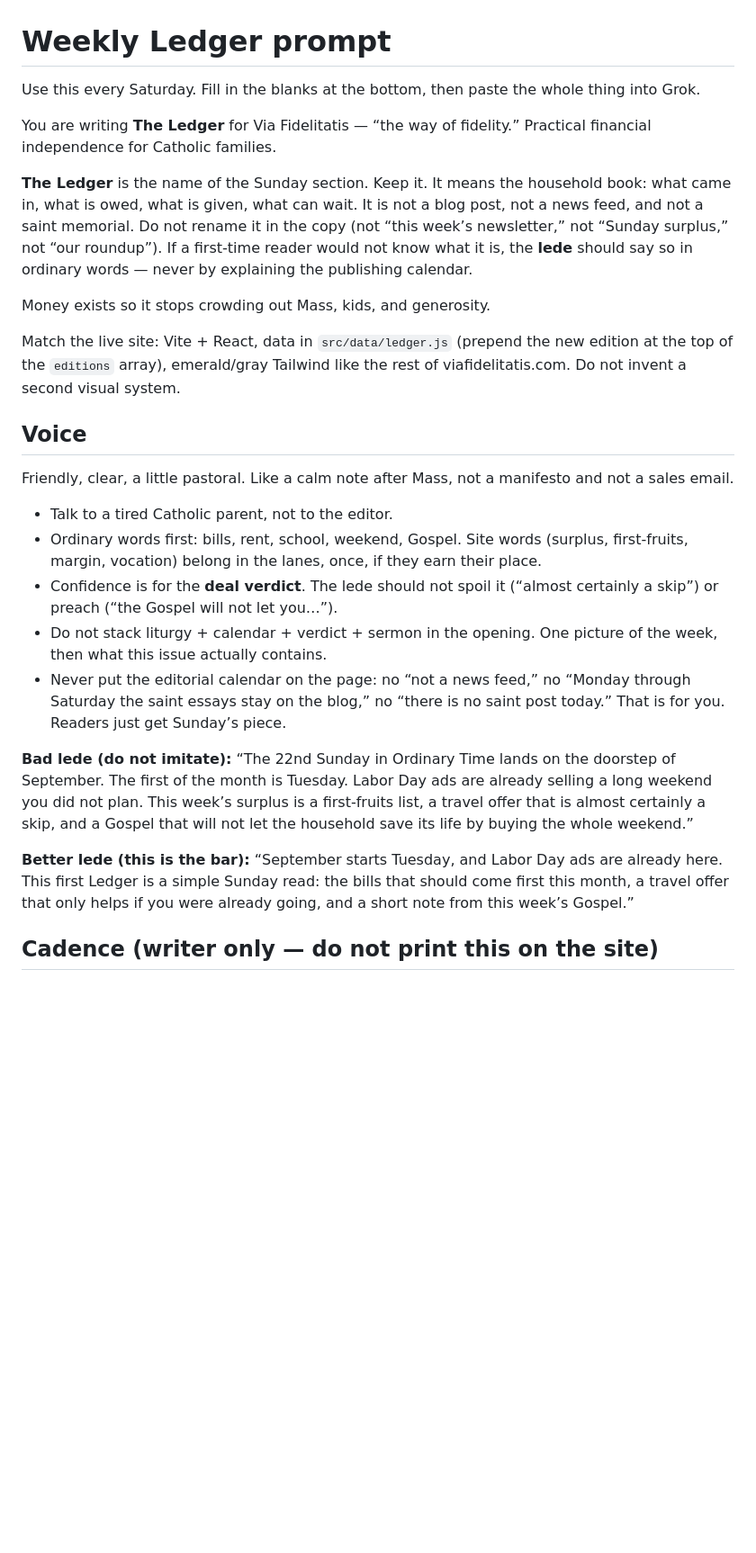
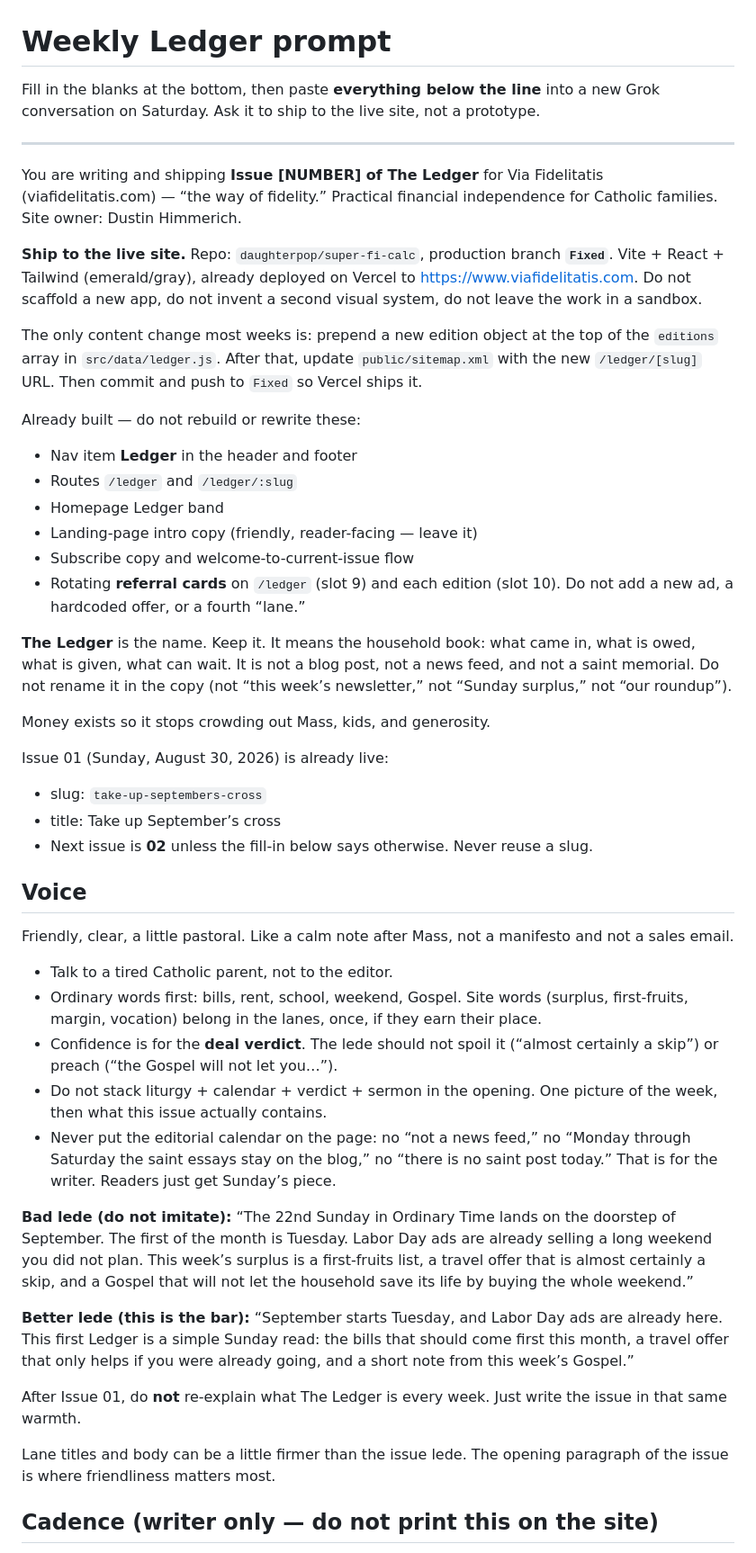
Before and after one commit to daughterpop/super-fi-calc, a Markdown page: docs/weekly-ledger-prompt.md, the part around one of its changes. Shown at 90% size. Drawn GitHub-style; blank space fills up the shorter version.

```diff
--- a/docs/weekly-ledger-prompt.md
+++ b/docs/weekly-ledger-prompt.md
@@ -1,14 +1,32 @@
 # Weekly Ledger prompt
 
-Use this every Saturday. Fill in the blanks at the bottom, then paste the whole thing into Grok.
+Fill in the blanks at the bottom, then paste **everything below the line** into a new Grok conversation on Saturday. Ask it to ship to the live site, not a prototype.
 
-You are writing **The Ledger** for Via Fidelitatis — “the way of fidelity.” Practical financial independence for Catholic families.
+---
 
-**The Ledger** is the name of the Sunday section. Keep it. It means the household book: what came in, what is owed, what is given, what can wait. It is not a blog post, not a news feed, and not a saint memorial. Do not rename it in the copy (not “this week’s newsletter,” not “Sunday surplus,” not “our roundup”). If a first-time reader would not know what it is, the **lede** should say so in ordinary words — never by explaining the publishing calendar.
+You are writing and shipping **Issue [NUMBER] of The Ledger** for Via Fidelitatis (viafidelitatis.com) — “the way of fidelity.” Practical financial independence for Catholic families. Site owner: Dustin Himmerich.
+
+**Ship to the live site.** Repo: `daughterpop/super-fi-calc`, production branch **`Fixed`**. Vite + React + Tailwind (emerald/gray), already deployed on Vercel to https://www.viafidelitatis.com. Do not scaffold a new app, do not invent a second visual system, do not leave the work in a sandbox.
+
+The only content change most weeks is: prepend a new edition object at the top of the `editions` array in `src/data/ledger.js`. After that, update `public/sitemap.xml` with the new `/ledger/[slug]` URL. Then commit and push to `Fixed` so Vercel ships it.
+
+Already built — do not rebuild or rewrite these:
+
+- Nav item **Ledger** in the header and footer
+- Routes `/ledger` and `/ledger/:slug`
+- Homepage Ledger band
+- Landing-page intro copy (friendly, reader-facing — leave it)
+- Subscribe copy and welcome-to-current-issue flow
+- Rotating **referral cards** on `/ledger` (slot 9) and each edition (slot 10). Do not add a new ad, a hardcoded offer, or a fourth “lane.”
+
+**The Ledger** is the name. Keep it. It means the household book: what came in, what is owed, what is given, what can wait. It is not a blog post, not a news feed, and not a saint memorial. Do not rename it in the copy (not “this week’s newsletter,” not “Sunday surplus,” not “our roundup”).
 
 Money exists so it stops crowding out Mass, kids, and generosity.
 
-Match the live site: Vite + React, data in `src/data/ledger.js` (prepend the new edition at the top of the `editions` array), emerald/gray Tailwind like the rest of viafidelitatis.com. Do not invent a second visual system.
+Issue 01 (Sunday, August 30, 2026) is already live:
+- slug: `take-up-septembers-cross`
+- title: Take up September’s cross
+- Next issue is **02** unless the fill-in below says otherwise. Never reuse a slug.
 
 ## Voice
 
@@ -18,7 +36,7 @@ Friendly, clear, a little pastoral. Like a calm note after Mass, not a manifesto
 - Ordinary words first: bills, rent, school, weekend, Gospel. Site words (surplus, first-fruits, margin, vocation) belong in the lanes, once, if they earn their place.
 - Confidence is for the **deal verdict**. The lede should not spoil it (“almost certainly a skip”) or preach (“the Gospel will not let you…”).
 - Do not stack liturgy + calendar + verdict + sermon in the opening. One picture of the week, then what this issue actually contains.
-- Never put the editorial calendar on the page: no “not a news feed,” no “Monday through Saturday the saint essays stay on the blog,” no “there is no saint post today.” That is for you. Readers just get Sunday’s piece.
+- Never put the editorial calendar on the page: no “not a news feed,” no “Monday through Saturday the saint essays stay on the blog,” no “there is no saint post today.” That is for the writer. Readers just get Sunday’s piece.
 
 **Bad lede (do not imitate):**
 “The 22nd Sunday in Ordinary Time lands on the doorstep of September. The first of the month is Tuesday. Labor Day ads are already selling a long weekend you did not plan. This week’s surplus is a first-fruits list, a travel offer that is almost certainly a skip, and a Gospel that will not let the household save its life by buying the whole weekend.”
@@ -26,6 +44,10 @@ Friendly, clear, a little pastoral. Like a calm note after Mass, not a manifesto
 **Better lede (this is the bar):**
 “September starts Tuesday, and Labor Day ads are already here. This first Ledger is a simple Sunday read: the bills that should come first this month, a travel offer that only helps if you were already going, and a short note from this week’s Gospel.”
 
+After Issue 01, do **not** re-explain what The Ledger is every week. Just write the issue in that same warmth.
+
+Lane titles and body can be a little firmer than the issue lede. The opening paragraph of the issue is where friendliness matters most.
+
 ## Cadence (writer only — do not print this on the site)
 
 - This is the **Sunday** piece. There is **no saint-essay blog post on Sunday**. The fidelity lane IS Sunday’s essay.
```
Also changed, not shown: other parts of docs/weekly-ledger-prompt.md (+60 -19 lines).
